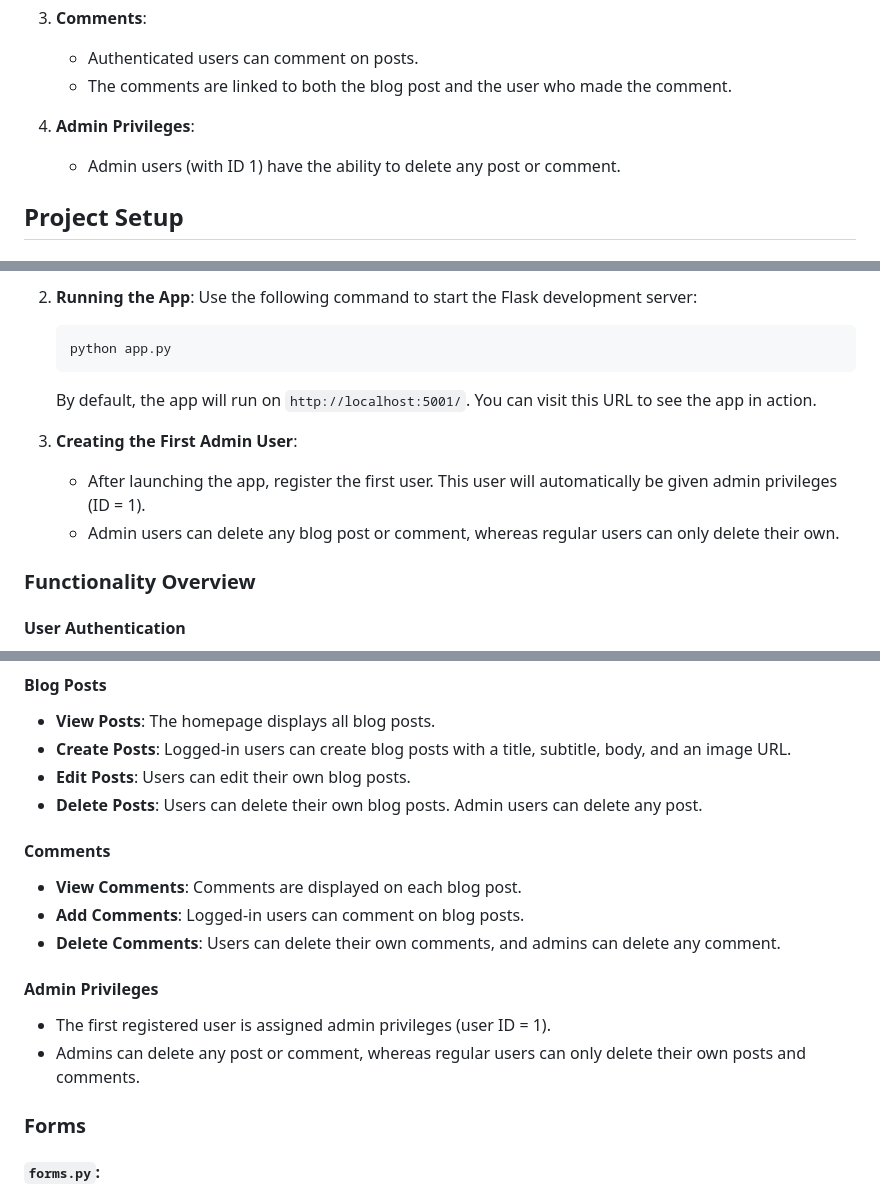
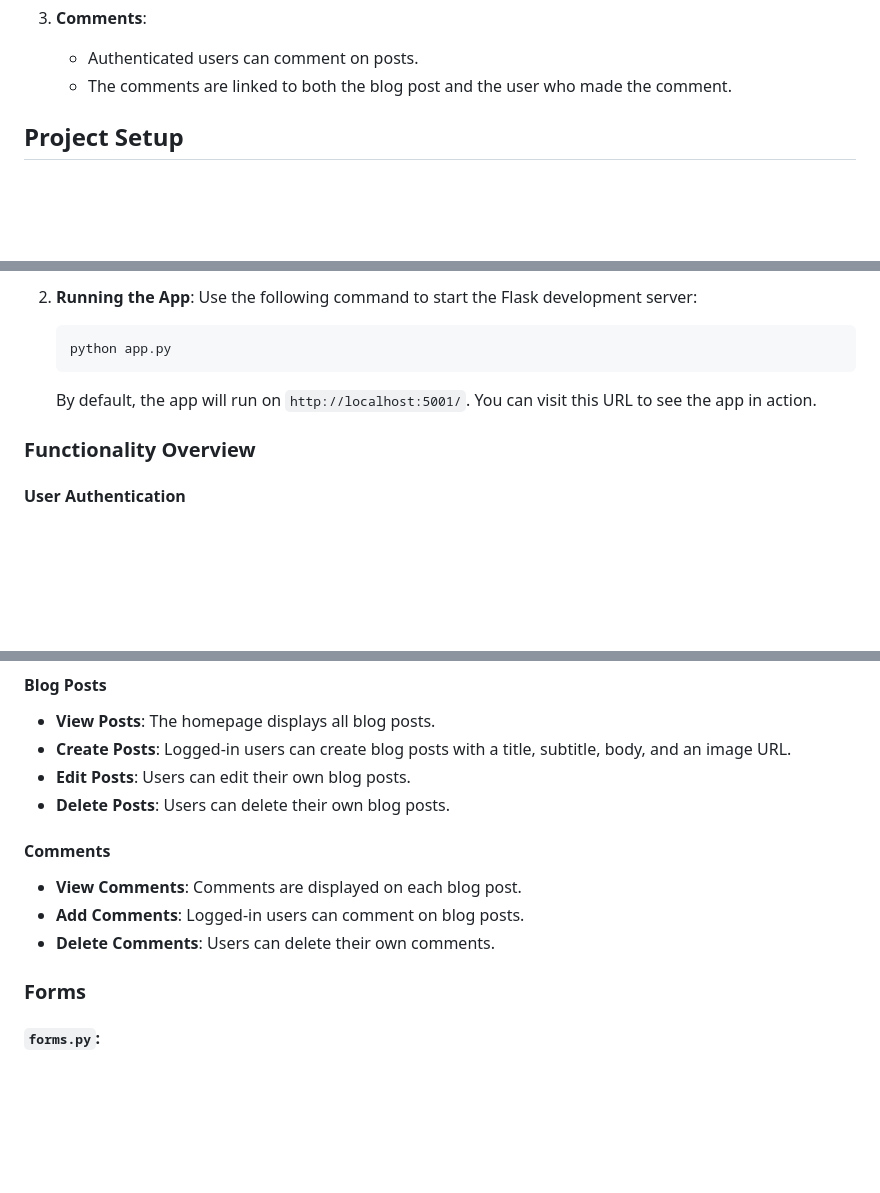
Before and after one commit to Galactic99/Blog-Using-Python, a Markdown page: README.md, 3 parts joined by grey strips. Rendered like a GitHub page; blank space fills up the shorter version.

```diff
--- a/README.md
+++ b/README.md
@@ -20,9 +20,6 @@ This is a Flask-based web application where users can register, log in, create b
 3. **Comments**:
    - Authenticated users can comment on posts.
    - The comments are linked to both the blog post and the user who made the comment.
-
-4. **Admin Privileges**:
-   - Admin users (with ID 1) have the ability to delete any post or comment.
 
 ## Project Setup
 
@@ -72,9 +69,6 @@ The project has the following folder structure:
 
    By default, the app will run on `http://localhost:5001/`. You can visit this URL to see the app in action.
 
-3. **Creating the First Admin User**:
-   - After launching the app, register the first user. This user will automatically be given admin privileges (ID = 1).
-   - Admin users can delete any blog post or comment, whereas regular users can only delete their own.
 
 ### Functionality Overview
 
@@ -86,16 +80,13 @@ The project has the following folder structure:
 - **View Posts**: The homepage displays all blog posts.
 - **Create Posts**: Logged-in users can create blog posts with a title, subtitle, body, and an image URL.
 - **Edit Posts**: Users can edit their own blog posts.
-- **Delete Posts**: Users can delete their own blog posts. Admin users can delete any post.
+- **Delete Posts**: Users can delete their own blog posts.
 
 #### Comments
 - **View Comments**: Comments are displayed on each blog post.
 - **Add Comments**: Logged-in users can comment on blog posts.
-- **Delete Comments**: Users can delete their own comments, and admins can delete any comment.
+- **Delete Comments**: Users can delete their own comments.
 
-#### Admin Privileges
-- The first registered user is assigned admin privileges (user ID = 1).
-- Admins can delete any post or comment, whereas regular users can only delete their own posts and comments.
 
 ### Forms
 
```
Also changed, not shown: other parts of README.md (+1 -0 lines).
